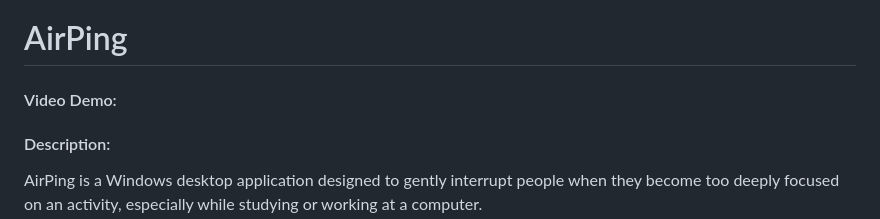
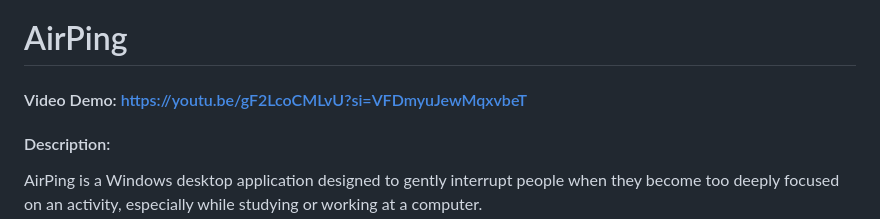
Before and after one commit to ftkhys/AirPing, a Markdown page: README.md, the part around the change. Drawn GitHub-style.

Commit message:
Update video demo link in README

```diff
--- a/README.md
+++ b/README.md
@@ -1,6 +1,6 @@
 # AirPing
 
-#### Video Demo: <YOUTUBE VIDEO URL>
+#### Video Demo: https://youtu.be/gF2LcoCMLvU?si=VFDmyuJewMqxvbeT
 
 #### Description:
 
```
